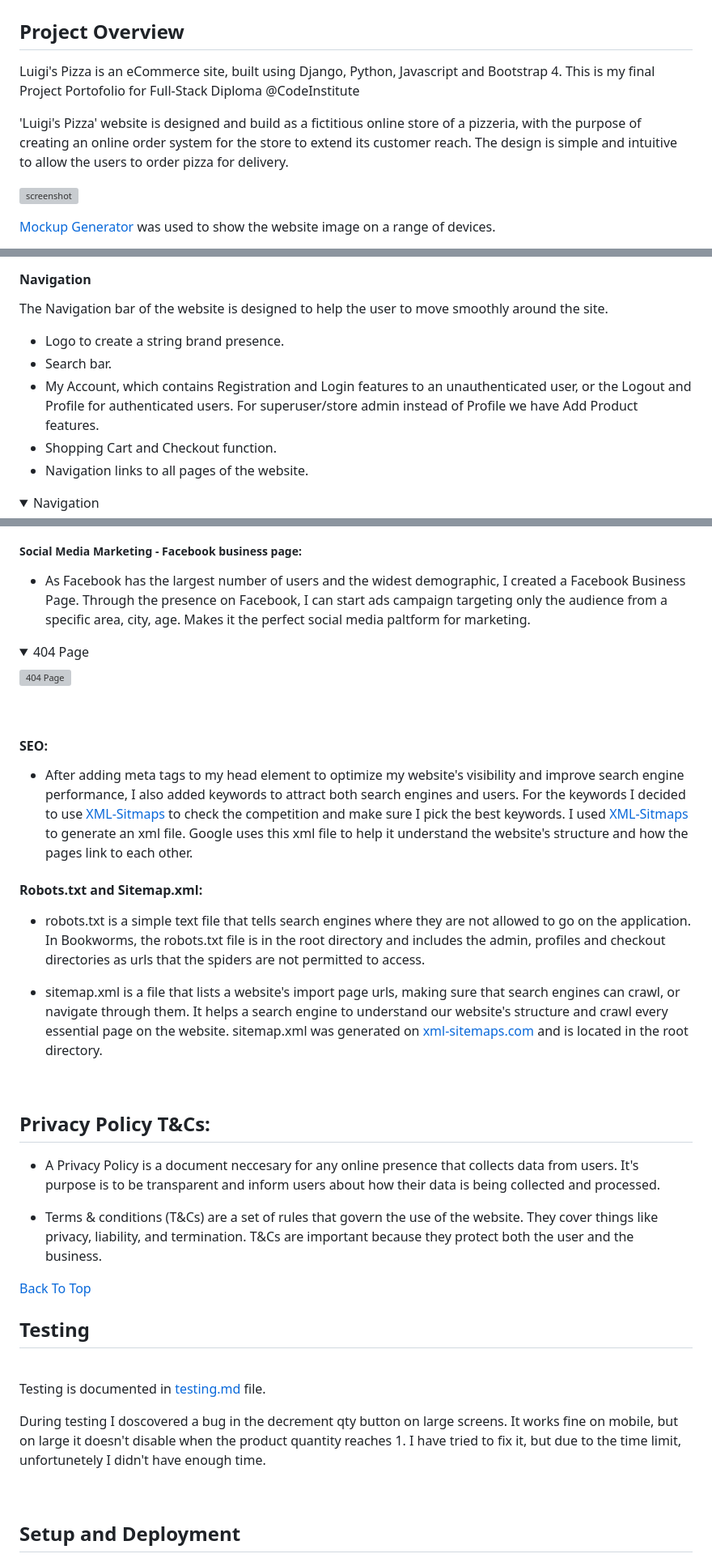
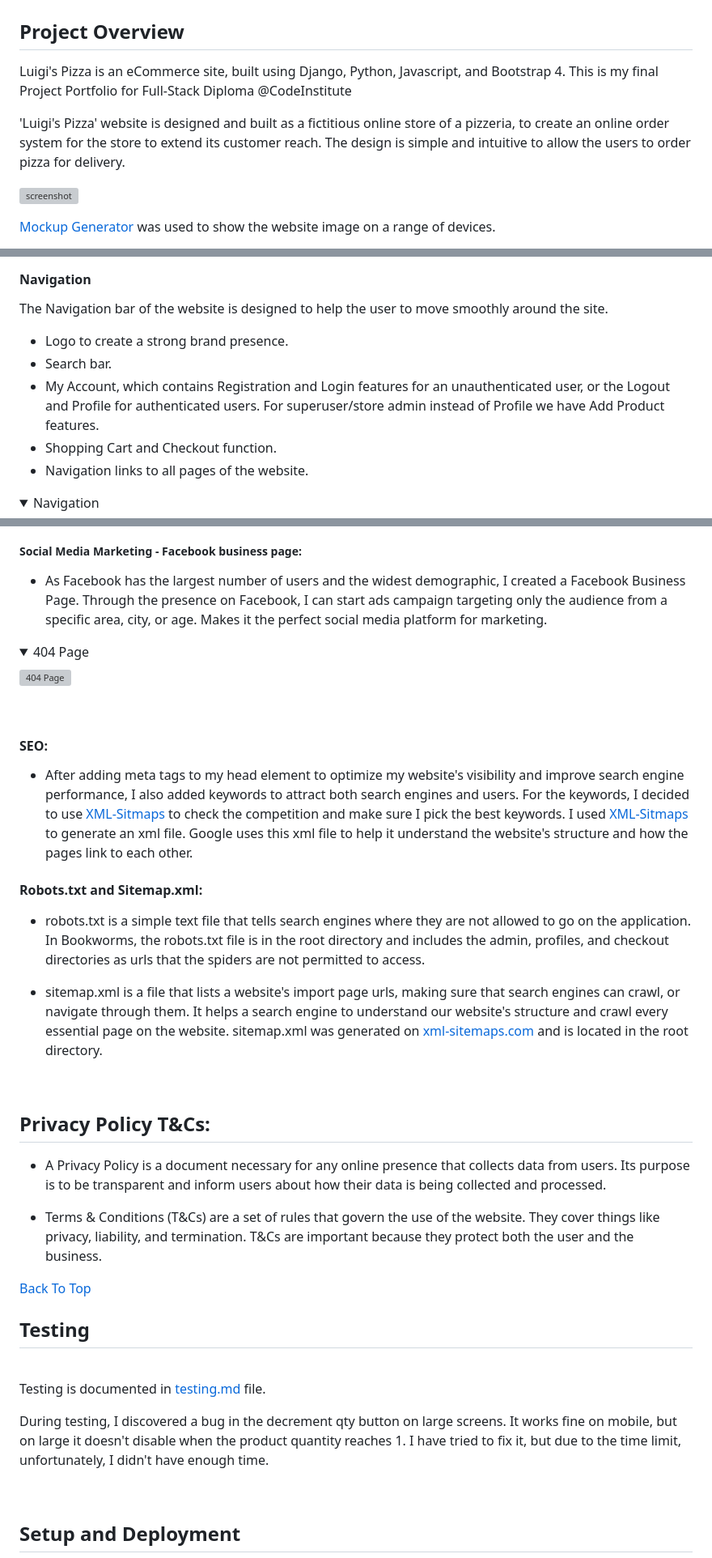
Before and after one commit to adrian-cucuet/luigis-P5, a Markdown page: README.md, 3 parts joined by grey strips. Shown: that part at 81% size. Drawn GitHub-style; folded sections open; grey boxes are pictures that could not be loaded.

```diff
--- a/README.md
+++ b/README.md
@@ -2,9 +2,9 @@
 
 ## Project Overview
 
-Luigi's Pizza is an eCommerce site, built using Django, Python, Javascript and Bootstrap 4. This is my final Project Portofolio for Full-Stack Diploma @CodeInstitute
+Luigi's Pizza is an eCommerce site, built using Django, Python, Javascript, and Bootstrap 4. This is my final Project Portfolio for Full-Stack Diploma @CodeInstitute
 
-'Luigi's Pizza' website is designed and build as a fictitious online store of a pizzeria, with the purpose of creating an online order system for the store to extend its customer reach. The design is simple and intuitive to allow the users to order pizza for delivery.
+'Luigi's Pizza' website is designed and built as a fictitious online store of a pizzeria, to create an online order system for the store to extend its customer reach. The design is simple and intuitive to allow the users to order pizza for delivery.
 
 
 ![screenshot](./documents/readme-files/all-devices-black.png)
@@ -254,9 +254,9 @@ For the resgistration and authentication pages, the website colors were used to
 
 The Navigation bar of the website is designed to help the user to move smoothly around the site.
 
-- Logo to create a string brand presence.
+- Logo to create a strong brand presence.
 - Search bar.
-- My Account, which contains Registration and Login features to an unauthenticated user, or the Logout and Profile for authenticated users. For superuser/store admin instead of Profile we have Add Product features.
+- My Account, which contains Registration and Login features for an unauthenticated user, or the Logout and Profile for authenticated users. For superuser/store admin instead of Profile we have Add Product features.
 - Shopping Cart and Checkout function.
 - Navigation links to all pages of the website.
 
@@ -429,7 +429,7 @@ Future features to develop will be:
 
 ##### Social Media Marketing - Facebook business page:
 
-- As Facebook has the largest number of users and the widest demographic, I created a Facebook Business Page. Through the presence on Facebook, I can start ads campaign targeting only the audience from a specific area, city, age. Makes it the perfect social media paltform for marketing.
+- As Facebook has the largest number of users and the widest demographic, I created a Facebook Business Page. Through the presence on Facebook, I can start ads campaign targeting only the audience from a specific area, city, or age. Makes it the perfect social media platform for marketing.
 
 <details>
 <summary>404 Page</summary>
@@ -440,13 +440,13 @@ Future features to develop will be:
 
 #### SEO:
 
-- After adding meta tags to my head element to optimize my website's visibility and improve search engine performance, I also added keywords to attract both search engines and users. For the keywords I decided to use [XML-Sitmaps](https://online.seranking.com) to check the competition and make sure I pick the best keywords.
+- After adding meta tags to my head element to optimize my website's visibility and improve search engine performance, I also added keywords to attract both search engines and users. For the keywords, I decided to use [XML-Sitmaps](https://online.seranking.com) to check the competition and make sure I pick the best keywords.
 I used [XML-Sitmaps](www.xml-sitemaps.com) to generate an xml file.  Google uses this xml file to help it understand the website's structure and how the pages link to each other.
 
 
 #### Robots.txt and Sitemap.xml:
 
-- robots.txt is a simple text file that tells search engines where they are not allowed to go on the application.  In Bookworms, the robots.txt file is in the root directory and includes the admin, profiles and checkout directories as urls that the spiders are not permitted to access.
+- robots.txt is a simple text file that tells search engines where they are not allowed to go on the application.  In Bookworms, the robots.txt file is in the root directory and includes the admin, profiles, and checkout directories as urls that the spiders are not permitted to access.
 
 - sitemap.xml is a file that lists a website's import page urls, making sure that search engines can crawl, or navigate through them.  It helps a search engine to understand our website's structure and crawl every essential page on the website.  sitemap.xml was generated on [xml-sitemaps.com](https://www.xml-sitemaps.com/details-mym-bookworms-et-al-b7ea61e35a6e.herokuapp.com-49873d773.html) and is located in the root directory.
 
@@ -454,9 +454,9 @@ I used [XML-Sitmaps](www.xml-sitemaps.com) to generate an xml file.  Google uses
 
 ## Privacy Policy T&Cs:
 
-- A Privacy Policy is a document neccesary for any online presence that collects data from users. It's purpose is to be transparent and inform users about how their data is being collected and processed.
+- A Privacy Policy is a document necessary for any online presence that collects data from users. Its purpose is to be transparent and inform users about how their data is being collected and processed.
 
-- Terms & conditions (T&Cs) are a set of rules that govern the use of the website. They cover things like privacy, liability, and termination. T&Cs are important because they protect both the user and the business.
+- Terms & Conditions (T&Cs) are a set of rules that govern the use of the website. They cover things like privacy, liability, and termination. T&Cs are important because they protect both the user and the business.
 
 [Back To Top](#Luigis-Pizza)
 
@@ -465,7 +465,7 @@ I used [XML-Sitmaps](www.xml-sitemaps.com) to generate an xml file.  Google uses
 
 Testing is documented in [testing.md](TESTING.md) file.
 
-During testing I doscovered a bug in the decrement qty button on large screens. It works fine on mobile, but on large it doesn't disable when the product quantity reaches 1. I have tried to fix it, but due to the time limit, unfortunetely I didn't have enough time.
+During testing, I discovered a bug in the decrement qty button on large screens. It works fine on mobile, but on large it doesn't disable when the product quantity reaches 1. I have tried to fix it, but due to the time limit, unfortunately, I didn't have enough time.
 
 <br>
 
```
Also changed, not shown: other parts of README.md (+32 -32 lines).
